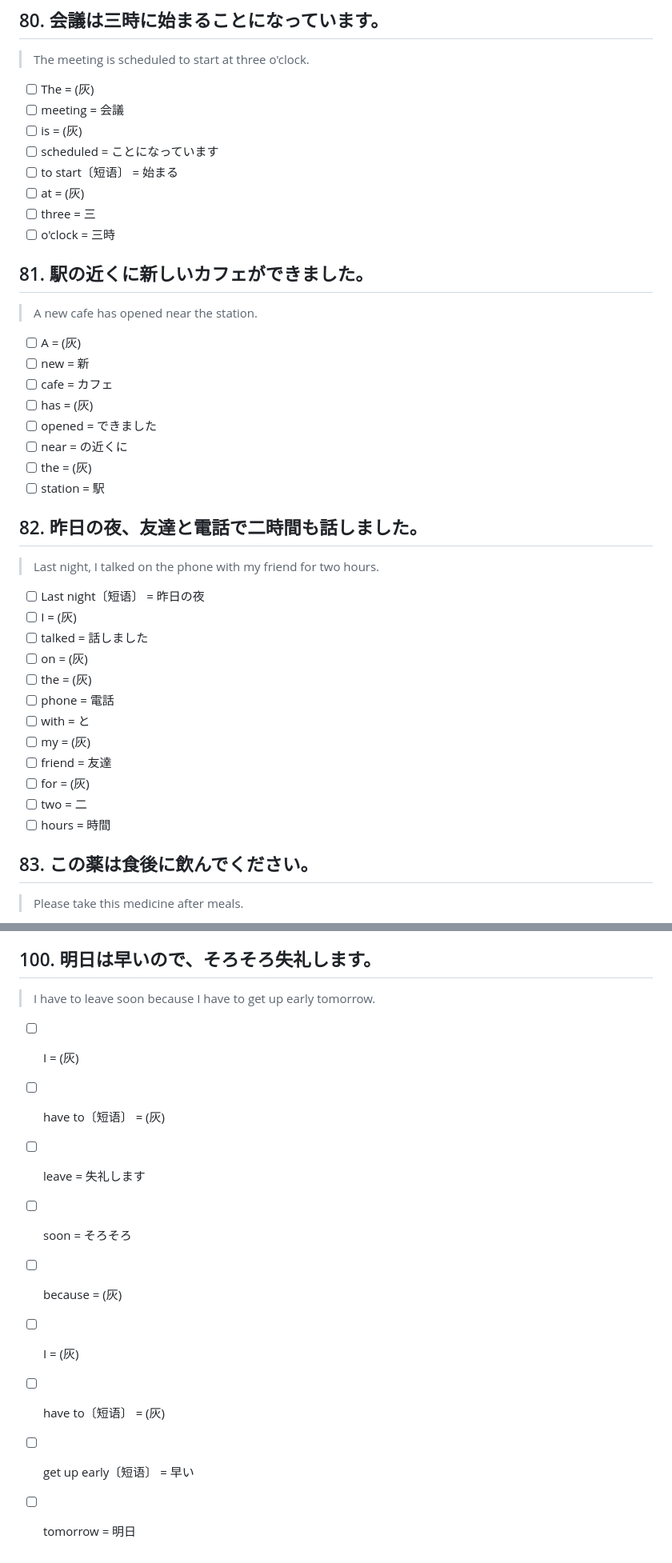
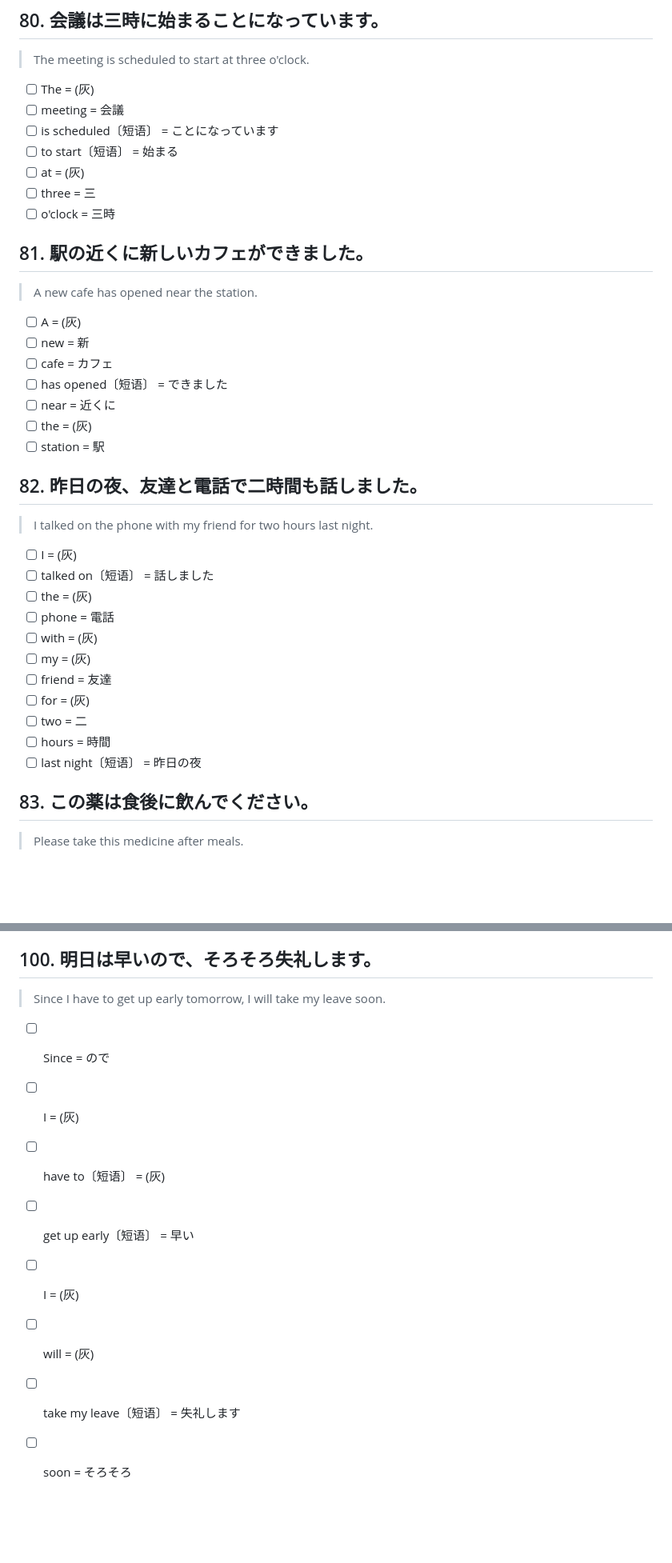
Before and after one commit to liaoyuchen729/howtosay-proxy, a Markdown page: tools/gold_review.md, 2 parts joined by grey strips. Shown at 80% size. Drawn GitHub-style; blank space fills up the shorter version.

```diff
--- a/tools/gold_review.md
+++ b/tools/gold_review.md
@@ -990,8 +991,7 @@
 
 - [ ] The = (灰)
 - [ ] meeting = 会議
-- [ ] is = (灰)
-- [ ] scheduled = ことになっています
+- [ ] is scheduled〔短语〕 = ことになっています
 - [ ] to start〔短语〕 = 始まる
 - [ ] at = (灰)
 - [ ] three = 三
@@ -1003,27 +1003,25 @@
 - [ ] A = (灰)
 - [ ] new = 新
 - [ ] cafe = カフェ
-- [ ] has = (灰)
-- [ ] opened = できました
-- [ ] near = の近くに
+- [ ] has opened〔短语〕 = できました
+- [ ] near = 近くに
 - [ ] the = (灰)
 - [ ] station = 駅
 
 ## 82. 昨日の夜、友達と電話で二時間も話しました。
-> Last night, I talked on the phone with my friend for two hours.
+> I talked on the phone with my friend for two hours last night.
 
-- [ ] Last night〔短语〕 = 昨日の夜
 - [ ] I = (灰)
-- [ ] talked = 話しました
-- [ ] on = (灰)
+- [ ] talked on〔短语〕 = 話しました
 - [ ] the = (灰)
 - [ ] phone = 電話
-- [ ] with = と
+- [ ] with = (灰)
 - [ ] my = (灰)
 - [ ] friend = 友達
 - [ ] for = (灰)
 - [ ] two = 二
 - [ ] hours = 時間
+- [ ] last night〔短语〕 = 昨日の夜
 
 ## 83. この薬は食後に飲んでください。
 > Please take this medicine after meals.
@@ -1226,14 +1224,13 @@
 - [ ] apple = りんご
 
 ## 100. 明日は早いので、そろそろ失礼します。
-> I have to leave soon because I have to get up early tomorrow.
+> Since I have to get up early tomorrow, I will take my leave soon.
 
-- [ ] I = (灰)
-- [ ] have to〔短语〕 = (灰)
-- [ ] leave = 失礼します
-- [ ] soon = そろそろ
-- [ ] because = (灰)
+- [ ] Since = ので
 - [ ] I = (灰)
 - [ ] have to〔短语〕 = (灰)
 - [ ] get up early〔短语〕 = 早い
-- [ ] tomorrow = 明日
+- [ ] I = (灰)
+- [ ] will = (灰)
+- [ ] take my leave〔短语〕 = 失礼します
+- [ ] soon = そろそろ
```
Also changed, not shown: other parts of tools/gold_review.md (+54 -53 lines).
